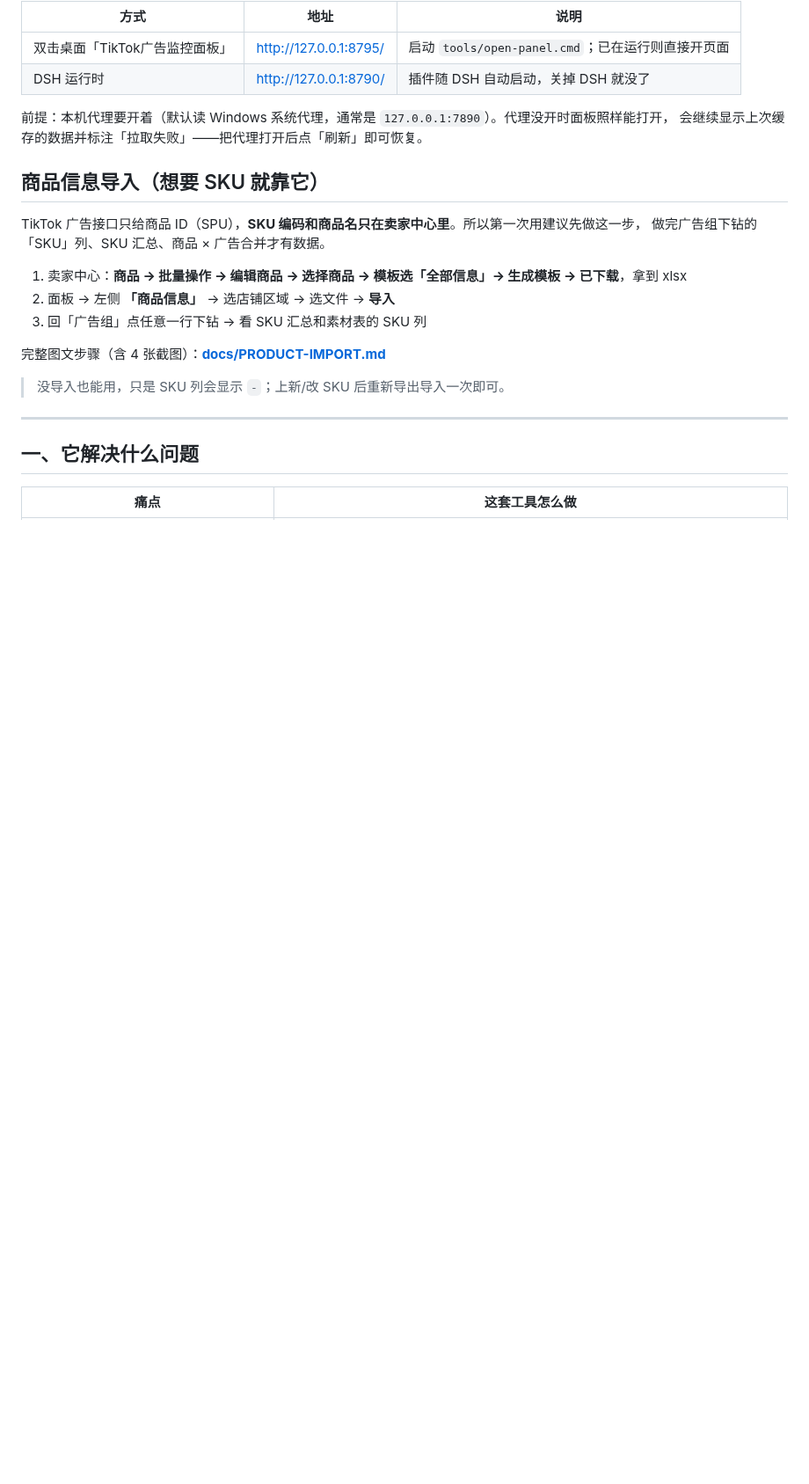
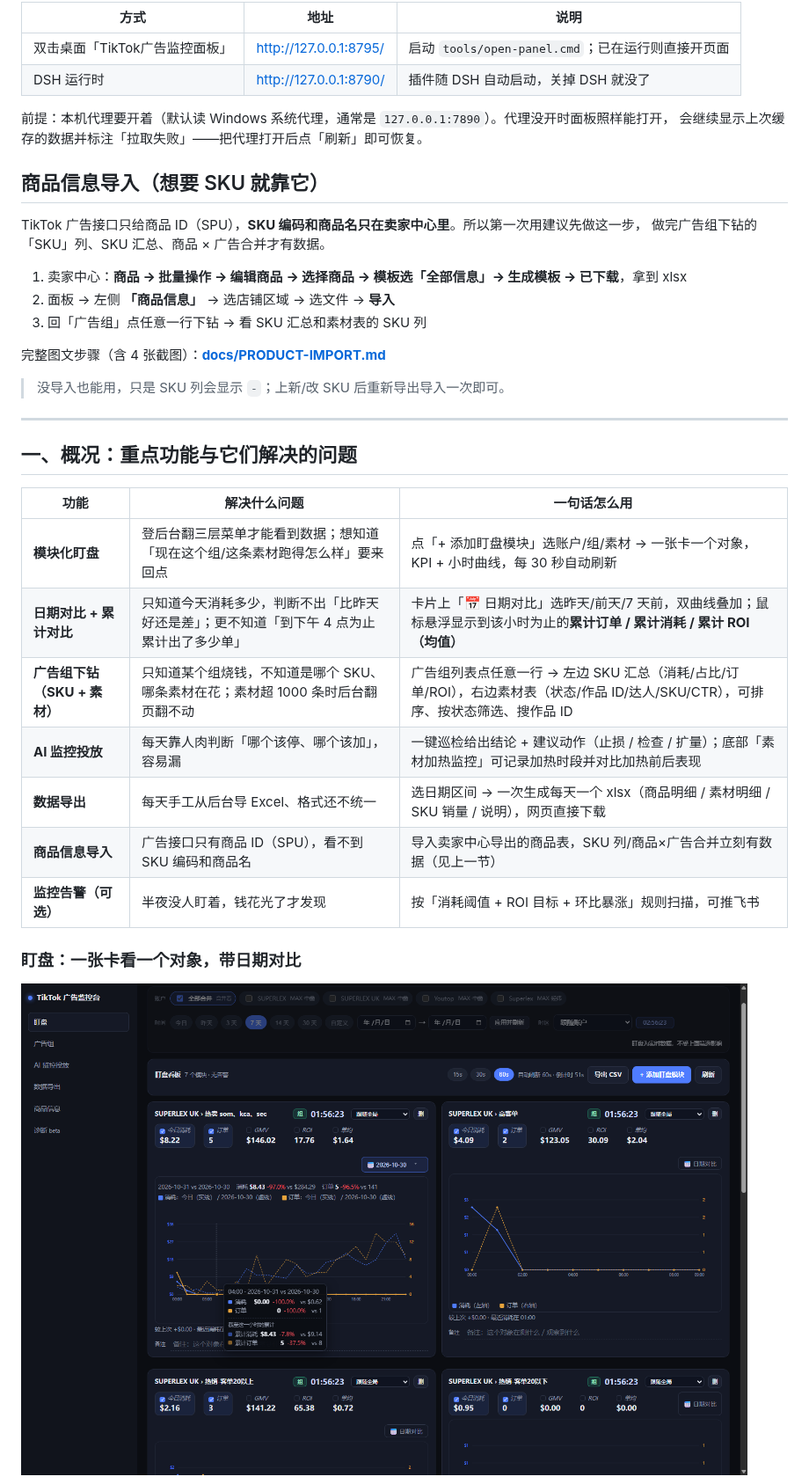
Before and after one commit to penyy8540-bit/tiktok-ads-agent-kit, a Markdown page: README.md, the part around one of its changes. Shown at 88% size. GitHub-like rendering; pictures changed too: docs/images/overview/01-watch.png (added); blank space fills up the shorter version.

```diff
--- a/README.md
+++ b/README.md
@@ -48,6 +48,19 @@ TikTok 广告接口只给商品 ID（SPU），**SKU 编码和商品名只在卖
 
 ---
 
-## 一、它解决什么问题
+## 一、概况：重点功能与它们解决的问题
 
-| 痛点 | 这套工具怎么做 |
+| 功能 | 解决什么问题 | 一句话怎么用 |
+|---|---|---|
+| **模块化盯盘** | 登后台翻三层菜单才能看到数据；想知道「现在这个组/这条素材跑得怎么样」要来回点 | 点「+ 添加盯盘模块」选账户/组/素材 → 一张卡一个对象，KPI + 小时曲线，每 30 秒自动刷新 |
+| **日期对比 + 累计对比** | 只知道今天消耗多少，判断不出「比昨天好还是差」；更不知道「到下午 4 点为止累计出了多少单」 | 卡片上「📅 日期对比」选昨天/前天/7 天前，双曲线叠加；鼠标悬浮显示到该小时为止的**累计订单 / 累计消耗 / 累计 ROI（均值）** |
+| **广告组下钻（SKU + 素材）** | 只知道某个组烧钱，不知道是哪个 SKU、哪条素材在花；素材超 1000 条时后台翻页翻不动 | 广告组列表点任意一行 → 左边 SKU 汇总（消耗/占比/订单/ROI），右边素材表（状态/作品 ID/达人/SKU/CTR），可排序、按状态筛选、搜作品 ID |
+| **AI 监控投放** | 每天靠人肉判断「哪个该停、哪个该加」，容易漏 | 一键巡检给出结论 + 建议动作（止损 / 检查 / 扩量）；底部「素材加热监控」可记录加热时段并对比加热前后表现 |
+| **数据导出** | 每天手工从后台导 Excel、格式还不统一 | 选日期区间 → 一次生成每天一个 xlsx（商品明细 / 素材明细 / SKU 销量 / 说明），网页直接下载 |
+| **商品信息导入** | 广告接口只有商品 ID（SPU），看不到 SKU 编码和商品名 | 导入卖家中心导出的商品表，SKU 列/商品×广告合并立刻有数据（见上一节） |
+| **监控告警（可选）** | 半夜没人盯着，钱花光了才发现 | 按「消耗阈值 + ROI 目标 + 环比暴涨」规则扫描，可推飞书 |
+
+### 盯盘：一张卡看一个对象，带日期对比
+
+![盯盘看板 + 日期对比悬浮累计](docs/images/overview/01-watch.png)
+
```
Also changed, not shown: other parts of README.md (+16 -5 lines), docs/images/overview/02-drill-sku.png (added), docs/images/overview/03-ai.png (added), docs/images/overview/04-export.png (added), docs/images/overview/05-products.png (added), 2 other files.
